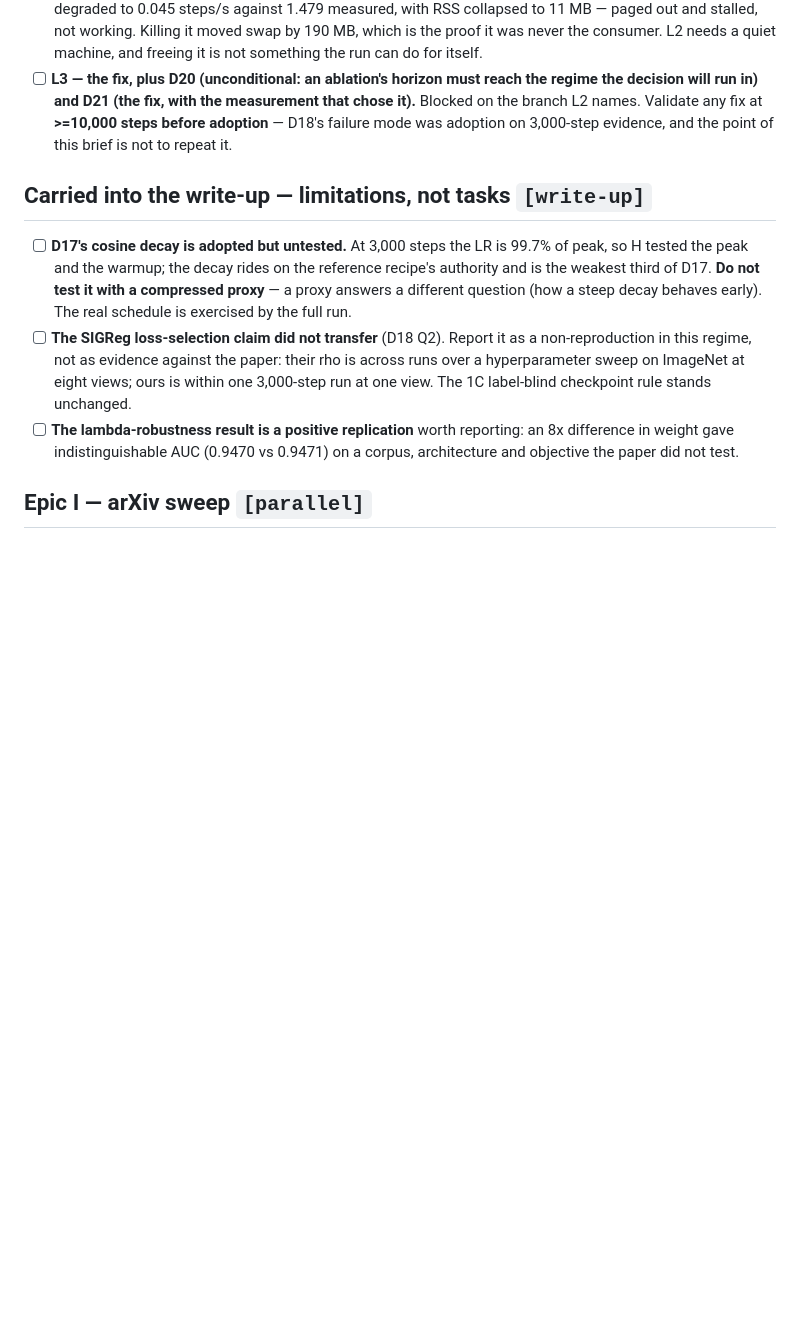
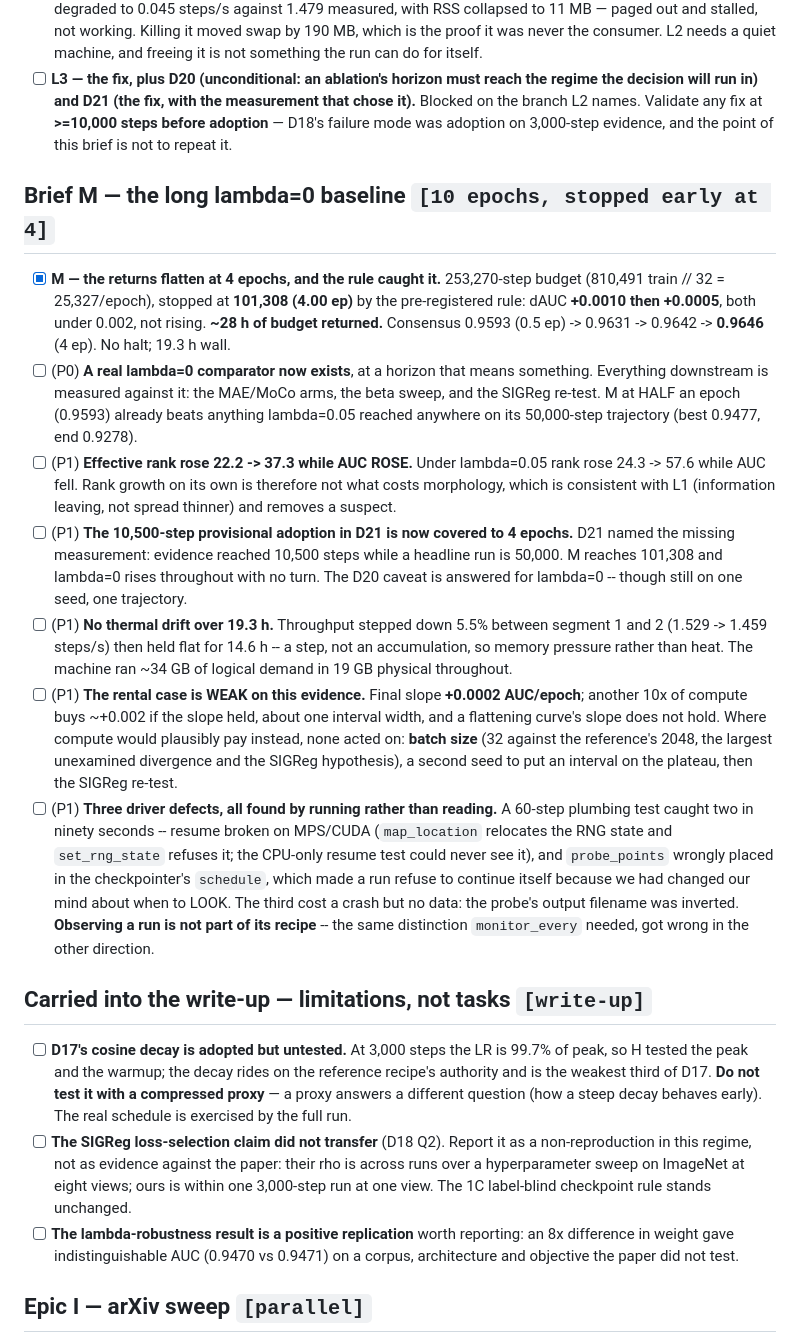
Before and after one commit to Ma1achy/Galaxy-JEPA, a Markdown page: TODO.md, the part around the change. GitHub-like rendering; blank space fills up the shorter version.

```diff
--- a/TODO.md
+++ b/TODO.md
@@ -617,6 +617,38 @@ two-tailed on the shuffled vote fractions; **MP edge for the actual matrix shape
   branch L2 names. Validate any fix at **>=10,000 steps before adoption** — D18's failure mode was
   adoption on 3,000-step evidence, and the point of this brief is not to repeat it.
 
+## Brief M — the long lambda=0 baseline `[10 epochs, stopped early at 4]`
+- [x] **M — the returns flatten at 4 epochs, and the rule caught it.** 253,270-step budget
+  (810,491 train // 32 = 25,327/epoch), stopped at **101,308 (4.00 ep)** by the pre-registered
+  rule: dAUC **+0.0010 then +0.0005**, both under 0.002, not rising. **~28 h of budget returned.**
+  Consensus 0.9593 (0.5 ep) -> 0.9631 -> 0.9642 -> **0.9646** (4 ep). No halt; 19.3 h wall.
+- [ ] (P0) **A real lambda=0 comparator now exists**, at a horizon that means something. Everything
+  downstream is measured against it: the MAE/MoCo arms, the beta sweep, and the SIGReg re-test.
+  M at HALF an epoch (0.9593) already beats anything lambda=0.05 reached anywhere on its
+  50,000-step trajectory (best 0.9477, end 0.9278).
+- [ ] (P1) **Effective rank rose 22.2 -> 37.3 while AUC ROSE.** Under lambda=0.05 rank rose
+  24.3 -> 57.6 while AUC fell. Rank growth on its own is therefore not what costs morphology,
+  which is consistent with L1 (information leaving, not spread thinner) and removes a suspect.
+- [ ] (P1) **The 10,500-step provisional adoption in D21 is now covered to 4 epochs.** D21 named
+  the missing measurement: evidence reached 10,500 steps while a headline run is 50,000. M reaches
+  101,308 and lambda=0 rises throughout with no turn. The D20 caveat is answered for lambda=0 --
+  though still on one seed, one trajectory.
+- [ ] (P1) **No thermal drift over 19.3 h.** Throughput stepped down 5.5% between segment 1 and 2
+  (1.529 -> 1.459 steps/s) then held flat for 14.6 h -- a step, not an accumulation, so memory
+  pressure rather than heat. The machine ran ~34 GB of logical demand in 19 GB physical throughout.
+- [ ] (P1) **The rental case is WEAK on this evidence.** Final slope **+0.0002 AUC/epoch**; another
+  10x of compute buys ~+0.002 if the slope held, about one interval width, and a flattening curve's
+  slope does not hold. Where compute would plausibly pay instead, none acted on: **batch size** (32
+  against the reference's 2048, the largest unexamined divergence and the SIGReg hypothesis), a
+  second seed to put an interval on the plateau, then the SIGReg re-test.
+- [ ] (P1) **Three driver defects, all found by running rather than reading.** A 60-step plumbing
+  test caught two in ninety seconds -- resume broken on MPS/CUDA (`map_location` relocates the RNG
+  state and `set_rng_state` refuses it; the CPU-only resume test could never see it), and
+  `probe_points` wrongly placed in the checkpointer's `schedule`, which made a run refuse to
+  continue itself because we had changed our mind about when to LOOK. The third cost a crash but no
+  data: the probe's output filename was inverted. **Observing a run is not part of its recipe** --
+  the same distinction `monitor_every` needed, got wrong in the other direction.
+
 ## Carried into the write-up — limitations, not tasks `[write-up]`
 - [ ] **D17's cosine decay is adopted but untested.** At 3,000 steps the LR is 99.7% of peak, so
   H tested the peak and the warmup; the decay rides on the reference recipe's authority and is the
```
Also changed, not shown: artifacts/m_findings.md (added, +214 -0 lines).
